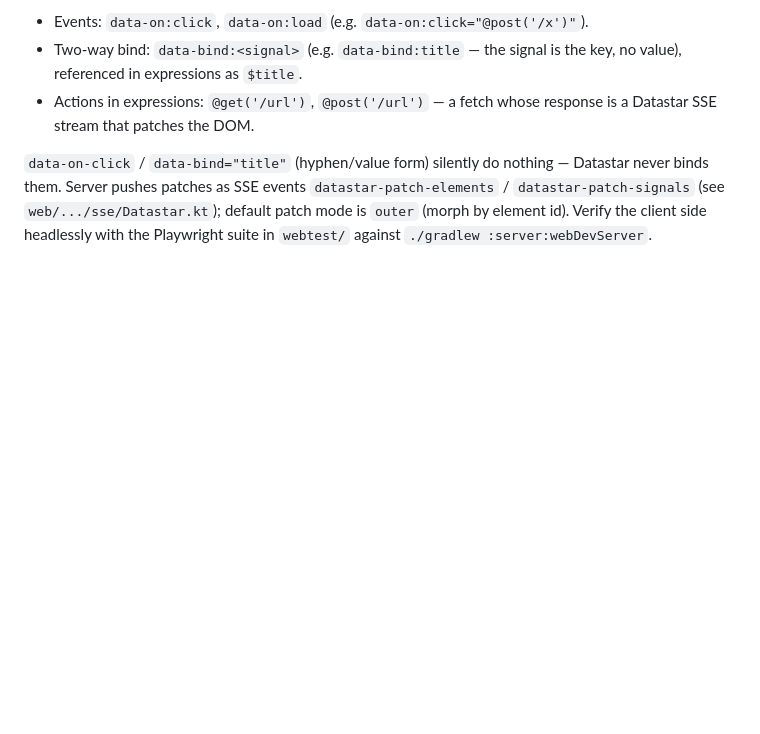
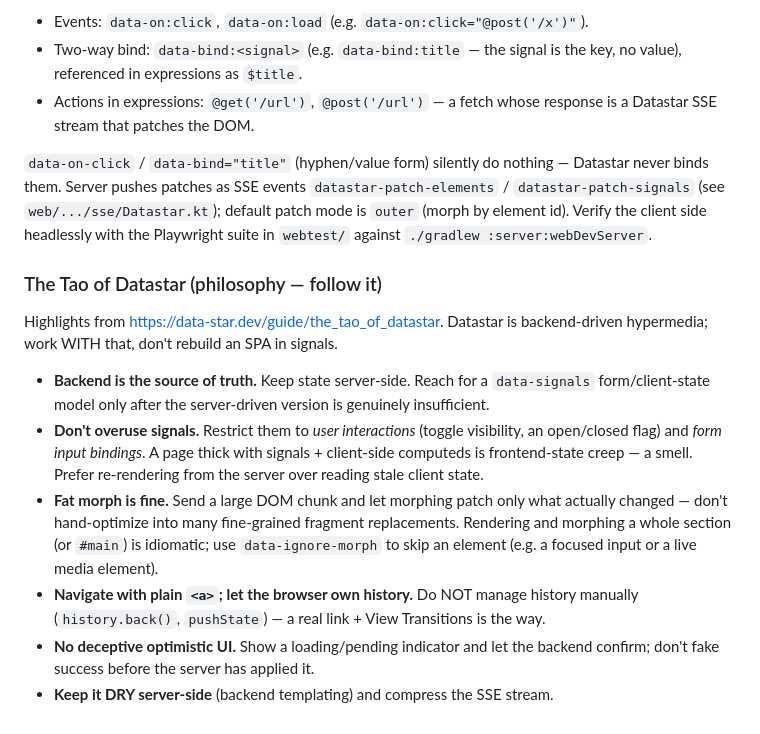
Before and after one commit to njreid/zync, a Markdown page: AGENTS.md, the part around the change. Drawn GitHub-style; blank space fills up the shorter version.

Commit message:
docs(agents): add the Tao of Datastar highlights
Backend is the source of truth; don't overuse signals (they're for user
interactions + form bindings, not app state); fat morph over fine-grained
fragment replacement; navigate with plain anchors and let the browser own
history; no deceptive optimistic UI. From data-star.dev/guide/the_tao_of_datastar.

Co-Authored-By: Claude Opus 4.8 (1M context) <noreply@anthropic.com>

```diff
--- a/AGENTS.md
+++ b/AGENTS.md
@@ -163,3 +163,24 @@ never binds them. Server pushes patches as SSE events `datastar-patch-elements`
 `datastar-patch-signals` (see `web/.../sse/Datastar.kt`); default patch mode is `outer`
 (morph by element id). Verify the client side headlessly with the Playwright suite in
 `webtest/` against `./gradlew :server:webDevServer`.
+
+### The Tao of Datastar (philosophy — follow it)
+
+Highlights from <https://data-star.dev/guide/the_tao_of_datastar>. Datastar is
+backend-driven hypermedia; work WITH that, don't rebuild an SPA in signals.
+
+- **Backend is the source of truth.** Keep state server-side. Reach for a `data-signals`
+  form/client-state model only after the server-driven version is genuinely insufficient.
+- **Don't overuse signals.** Restrict them to *user interactions* (toggle visibility, an
+  open/closed flag) and *form input bindings*. A page thick with signals + client-side
+  computeds is frontend-state creep — a smell. Prefer re-rendering from the server over
+  reading stale client state.
+- **Fat morph is fine.** Send a large DOM chunk and let morphing patch only what actually
+  changed — don't hand-optimize into many fine-grained fragment replacements. Rendering
+  and morphing a whole section (or `#main`) is idiomatic; use `data-ignore-morph` to skip
+  an element (e.g. a focused input or a live media element).
+- **Navigate with plain `<a>`; let the browser own history.** Do NOT manage history
+  manually (`history.back()`, `pushState`) — a real link + View Transitions is the way.
+- **No deceptive optimistic UI.** Show a loading/pending indicator and let the backend
+  confirm; don't fake success before the server has applied it.
+- **Keep it DRY server-side** (backend templating) and compress the SSE stream.
```
